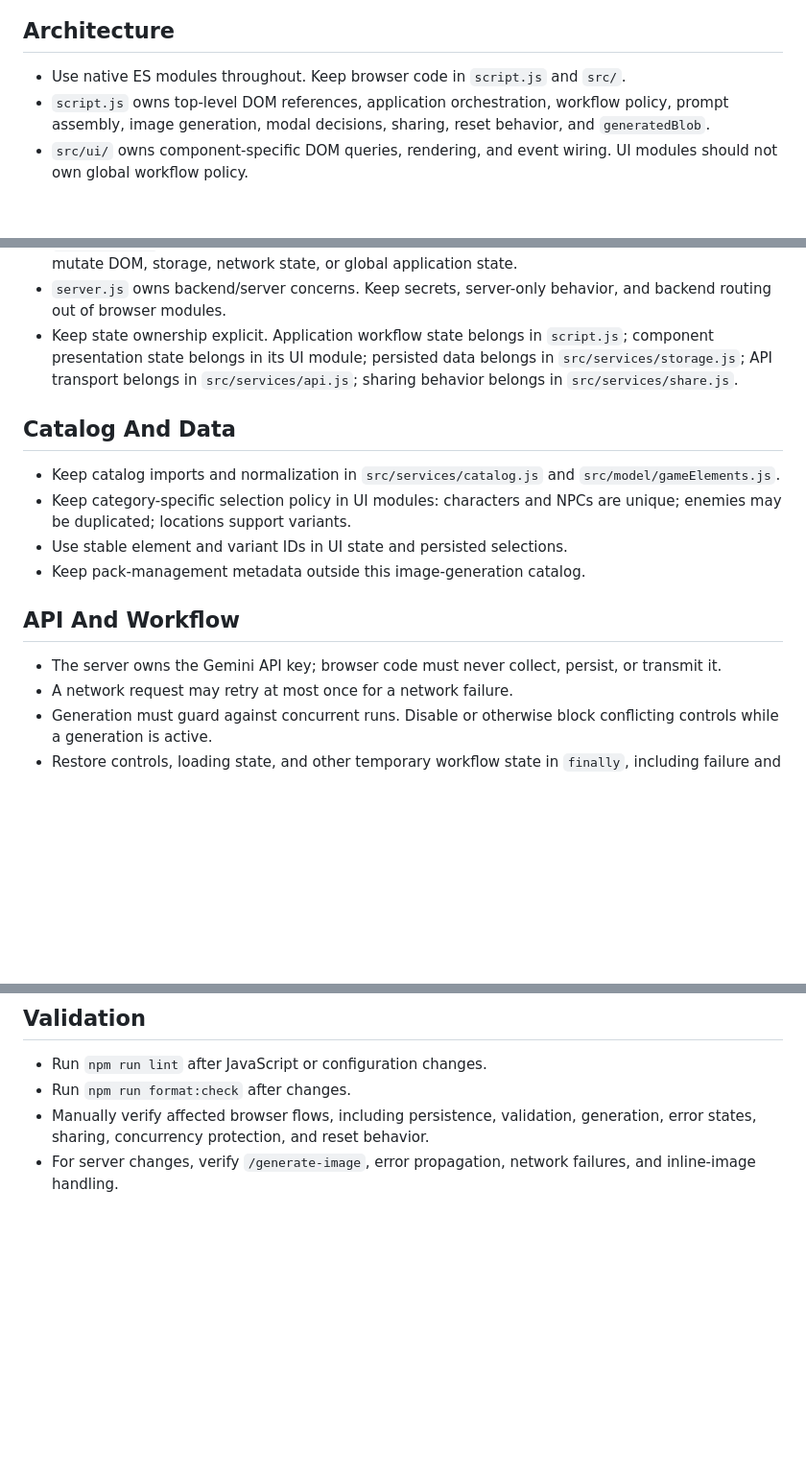
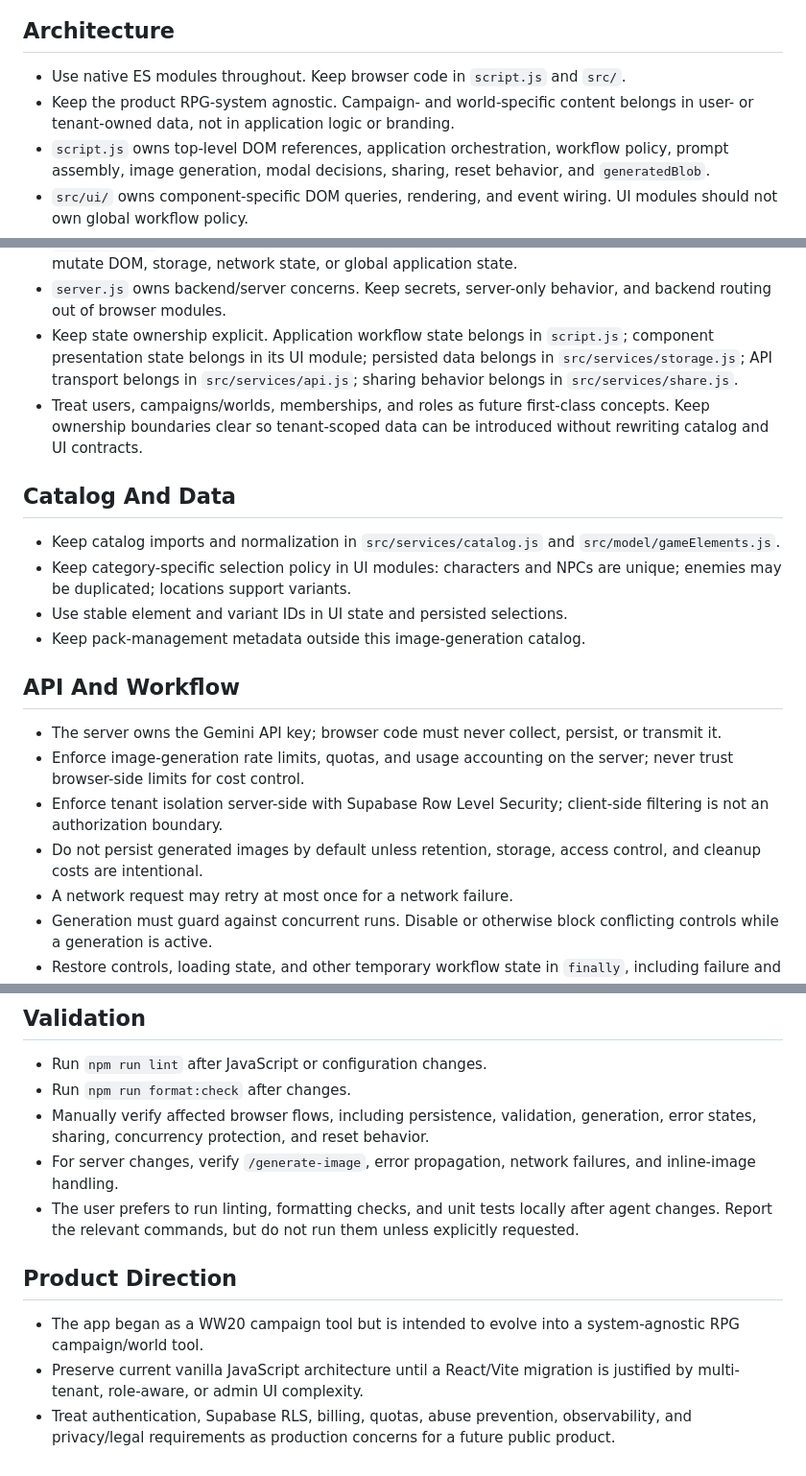
Before and after one commit to Carolista/pack-firewalkerz-image-generator, a Markdown page: AGENTS.md, 3 parts joined by grey strips. Shown at 96% size. GitHub-like rendering; blank space fills up the shorter version.

```diff
--- a/AGENTS.md
+++ b/AGENTS.md
@@ -3,6 +3,7 @@
 ## Architecture
 
 - Use native ES modules throughout. Keep browser code in `script.js` and `src/`.
+- Keep the product RPG-system agnostic. Campaign- and world-specific content belongs in user- or tenant-owned data, not in application logic or branding.
 - `script.js` owns top-level DOM references, application orchestration, workflow policy, prompt assembly, image generation, modal decisions, sharing, reset behavior, and `generatedBlob`.
 - `src/ui/` owns component-specific DOM queries, rendering, and event wiring. UI modules should not own global workflow policy.
 - `src/services/` owns catalog/data access, storage, API/network access, and sharing integrations.
@@ -12,6 +13,7 @@
 - `src/prompt.js` must remain pure: prompt construction and related transformations may not read or mutate DOM, storage, network state, or global application state.
 - `server.js` owns backend/server concerns. Keep secrets, server-only behavior, and backend routing out of browser modules.
 - Keep state ownership explicit. Application workflow state belongs in `script.js`; component presentation state belongs in its UI module; persisted data belongs in `src/services/storage.js`; API transport belongs in `src/services/api.js`; sharing behavior belongs in `src/services/share.js`.
+- Treat users, campaigns/worlds, memberships, and roles as future first-class concepts. Keep ownership boundaries clear so tenant-scoped data can be introduced without rewriting catalog and UI contracts.
 
 ## Catalog And Data
 
@@ -23,6 +25,9 @@
 ## API And Workflow
 
 - The server owns the Gemini API key; browser code must never collect, persist, or transmit it.
+- Enforce image-generation rate limits, quotas, and usage accounting on the server; never trust browser-side limits for cost control.
+- Enforce tenant isolation server-side with Supabase Row Level Security; client-side filtering is not an authorization boundary.
+- Do not persist generated images by default unless retention, storage, access control, and cleanup costs are intentional.
 - A network request may retry at most once for a network failure.
 - Generation must guard against concurrent runs. Disable or otherwise block conflicting controls while a generation is active.
 - Restore controls, loading state, and other temporary workflow state in `finally`, including failure and cancellation paths.
@@ -60,3 +65,10 @@
 - Run `npm run format:check` after changes.
 - Manually verify affected browser flows, including persistence, validation, generation, error states, sharing, concurrency protection, and reset behavior.
 - For server changes, verify `/generate-image`, error propagation, network failures, and inline-image handling.
+- The user prefers to run linting, formatting checks, and unit tests locally after agent changes. Report the relevant commands, but do not run them unless explicitly requested.
+
+## Product Direction
+
+- The app began as a WW20 campaign tool but is intended to evolve into a system-agnostic RPG campaign/world tool.
+- Preserve current vanilla JavaScript architecture until a React/Vite migration is justified by multi-tenant, role-aware, or admin UI complexity.
+- Treat authentication, Supabase RLS, billing, quotas, abuse prevention, observability, and privacy/legal requirements as production concerns for a future public product.
```
